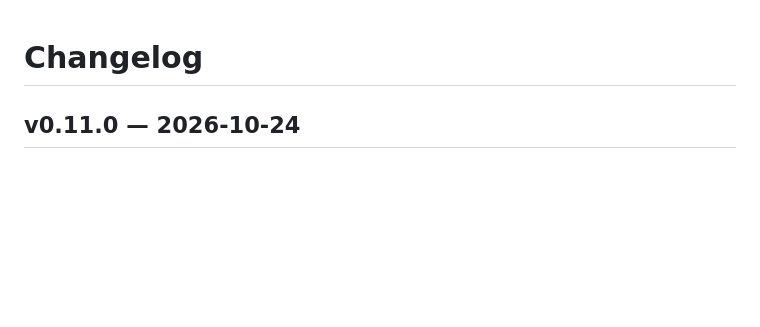
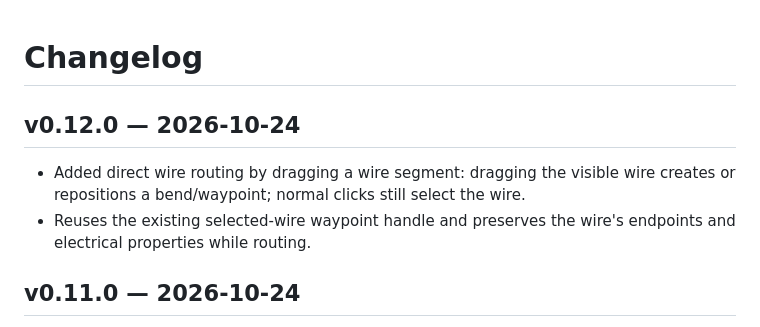
Before and after one commit to whiiskerz/Harness-bench, a Markdown page: CHANGELOG.md, the part around the change. GitHub-like rendering; blank space fills up the shorter version.

Commit message:
Document direct wire drag routing

```diff
--- a/CHANGELOG.md
+++ b/CHANGELOG.md
@@ -1,4 +1,8 @@
 # Changelog
+
+## v0.12.0 — 2026-10-24
+- Added direct wire routing by dragging a wire segment: dragging the visible wire creates or repositions a bend/waypoint; normal clicks still select the wire.
+- Reuses the existing selected-wire waypoint handle and preserves the wire's endpoints and electrical properties while routing.
 
 ## v0.11.0 — 2026-10-24
 - Added a dedicated Delete all wires button in the drawing toolbar. It asks for confirmation and removes wires only, preserving parts, connector pinouts, zones, and loom definitions.
```
